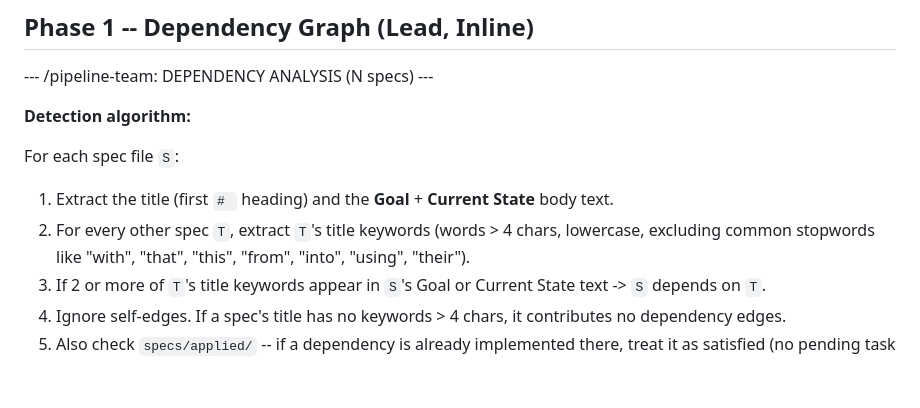
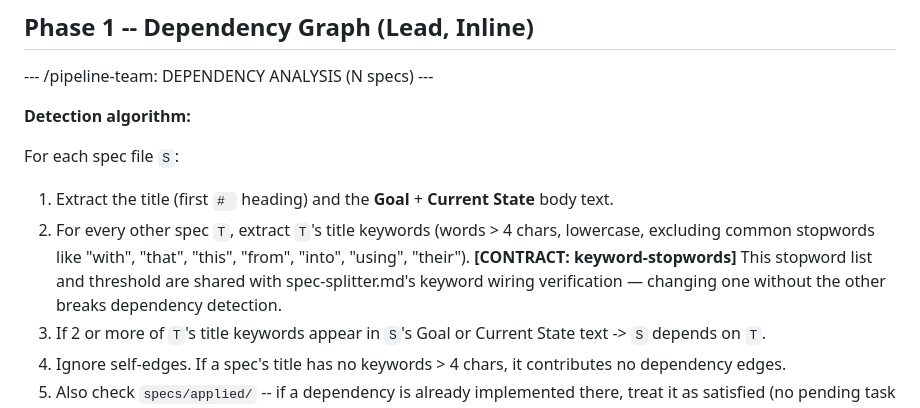
Before and after one commit to MarioEpkOne/PipelineIQ, a Markdown page: commands/pipeline-team.md, the part around the change. Rendered like a GitHub page; blank space fills up the shorter version.

```diff
--- a/commands/pipeline-team.md
+++ b/commands/pipeline-team.md
@@ -83,7 +83,7 @@ Print: "Display mode: in-process (Shift+Down to cycle teammates). Split-pane req
 
 For each spec file `S`:
 1. Extract the title (first `# ` heading) and the **Goal** + **Current State** body text.
-2. For every other spec `T`, extract `T`'s title keywords (words > 4 chars, lowercase, excluding common stopwords like "with", "that", "this", "from", "into", "using", "their").
+2. For every other spec `T`, extract `T`'s title keywords (words > 4 chars, lowercase, excluding common stopwords like "with", "that", "this", "from", "into", "using", "their"). **[CONTRACT: keyword-stopwords]** This stopword list and threshold are shared with spec-splitter.md's keyword wiring verification — changing one without the other breaks dependency detection.
 3. If 2 or more of `T`'s title keywords appear in `S`'s Goal or Current State text -> `S` depends on `T`.
 4. Ignore self-edges. If a spec's title has no keywords > 4 chars, it contributes no dependency edges.
 5. Also check `specs/applied/` -- if a dependency is already implemented there, treat it as satisfied (no pending task needed for it; its dependents are immediately unblocked).
```
Also changed, not shown: CLAUDE.md (added, +36 -0 lines), commands/spec-splitter.md (+14 -3 lines).
